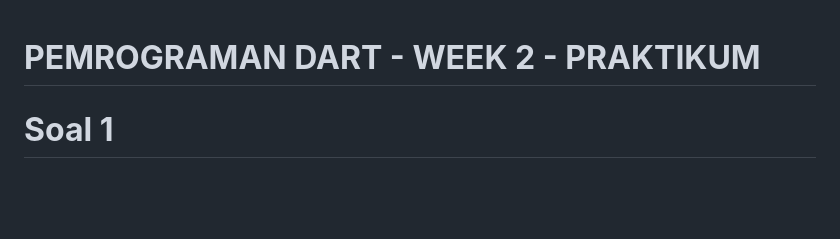
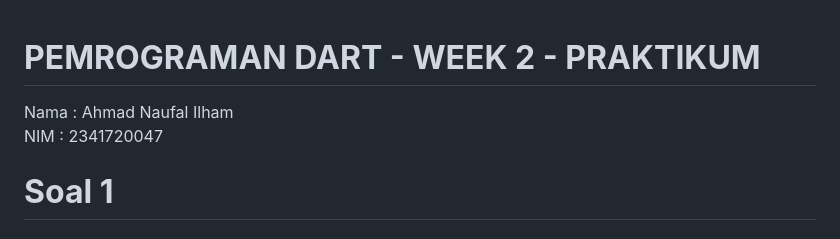
Before and after one commit to scarebats/Mobile-SMT-5, a Markdown page: Week 2/README.md, the part around the change. GitHub-like rendering; blank space fills up the shorter version.

Commit message:
Tugas Praktikum - #02 | Pengantar Bahasa Pemrograman Dart - Bagian 1

```diff
--- a/Week 2/README.md
+++ b/Week 2/README.md
@@ -1,4 +1,7 @@
 # **PEMROGRAMAN DART - WEEK 2 - PRAKTIKUM**
+
+Nama  : Ahmad Naufal Ilham
+NIM   : 2341720047
 
 # **Soal 1**
 ## **Modifikasilah kode pada baris 3 di VS Code atau Editor Code favorit Anda berikut ini agar mendapatkan keluaran (output) sesuai yang diminta!**
```
